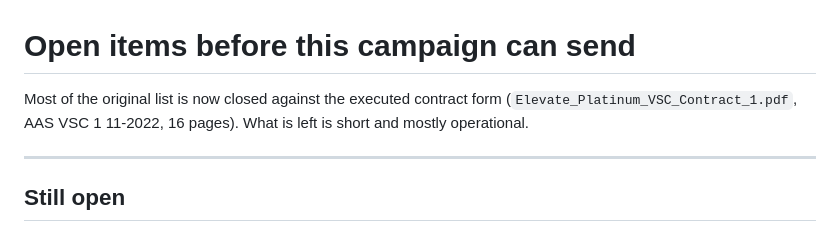
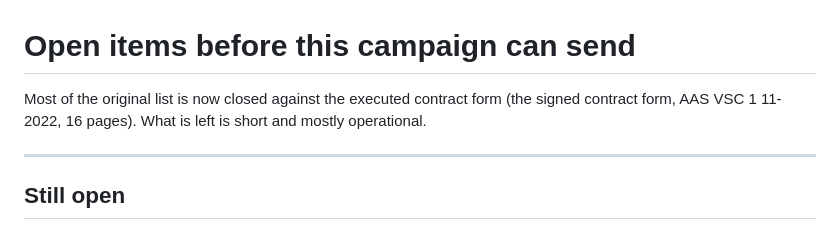
Before and after one commit to insureifyRyan/driveone-design-system, a Markdown page: docs/OPEN-ITEMS.md, the part around the change. Drawn GitHub-style.

Commit message:
Remove the last legacy brand reference from the docs
Co-Authored-By: Claude Opus 5 <noreply@anthropic.com>
Claude-Session: https://claude.ai/code/session_013exa5XGmtwJfLmJT7nUDp5

```diff
--- a/docs/OPEN-ITEMS.md
+++ b/docs/OPEN-ITEMS.md
@@ -1,7 +1,7 @@
 # Open items before this campaign can send
 
 Most of the original list is now closed against the executed contract form
-(`Elevate_Platinum_VSC_Contract_1.pdf`, AAS VSC 1 11-2022, 16 pages). What is left is
+(the signed contract form, AAS VSC 1 11-2022, 16 pages). What is left is
 short and mostly operational.
 
 ---
```
